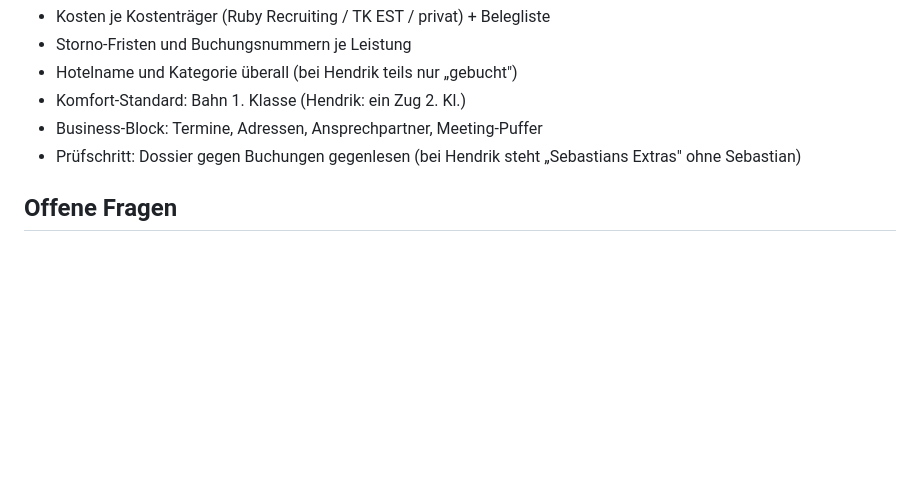
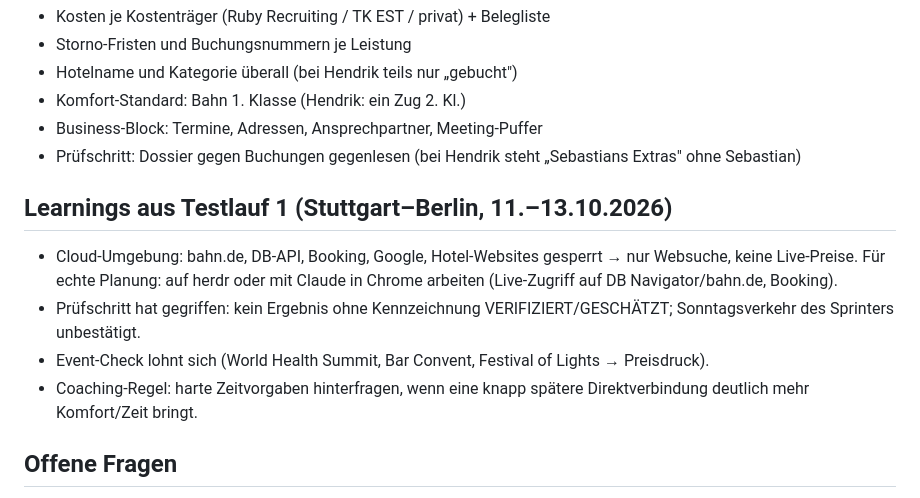
Before and after one commit to tobiasklein-ruby/bme, a Markdown page: reiseplanung/BACKLOG.md, the part around the change. Drawn GitHub-style; blank space fills up the shorter version.

Commit message:
Reiseplanung: Learnings aus Testlauf Stuttgart–Berlin
Co-Authored-By: Claude Opus 5.5 <noreply@anthropic.com>
Claude-Session: https://claude.ai/code/session_01WvNmU8A3VB46Kwa4bJjPQu

```diff
--- a/reiseplanung/BACKLOG.md
+++ b/reiseplanung/BACKLOG.md
@@ -39,6 +39,12 @@ Ergänzungen für uns (fehlen bei Hendrik):
 - Business-Block: Termine, Adressen, Ansprechpartner, Meeting-Puffer
 - Prüfschritt: Dossier gegen Buchungen gegenlesen (bei Hendrik steht „Sebastians Extras" ohne Sebastian)
 
+## Learnings aus Testlauf 1 (Stuttgart–Berlin, 11.–13.10.2026)
+- Cloud-Umgebung: bahn.de, DB-API, Booking, Google, Hotel-Websites gesperrt → nur Websuche, keine Live-Preise. Für echte Planung: auf herdr oder mit Claude in Chrome arbeiten (Live-Zugriff auf DB Navigator/bahn.de, Booking).
+- Prüfschritt hat gegriffen: kein Ergebnis ohne Kennzeichnung VERIFIZIERT/GESCHÄTZT; Sonntagsverkehr des Sprinters unbestätigt.
+- Event-Check lohnt sich (World Health Summit, Bar Convent, Festival of Lights → Preisdruck).
+- Coaching-Regel: harte Zeitvorgaben hinterfragen, wenn eine knapp spätere Direktverbindung deutlich mehr Komfort/Zeit bringt.
+
 ## Offene Fragen
 - [ ] Bahnklasse (1./2. Klasse, Lounge wichtig?)
 - [ ] BahnCard vorhanden / soll Lohnt-sich-Rechnung erfolgen?
```
